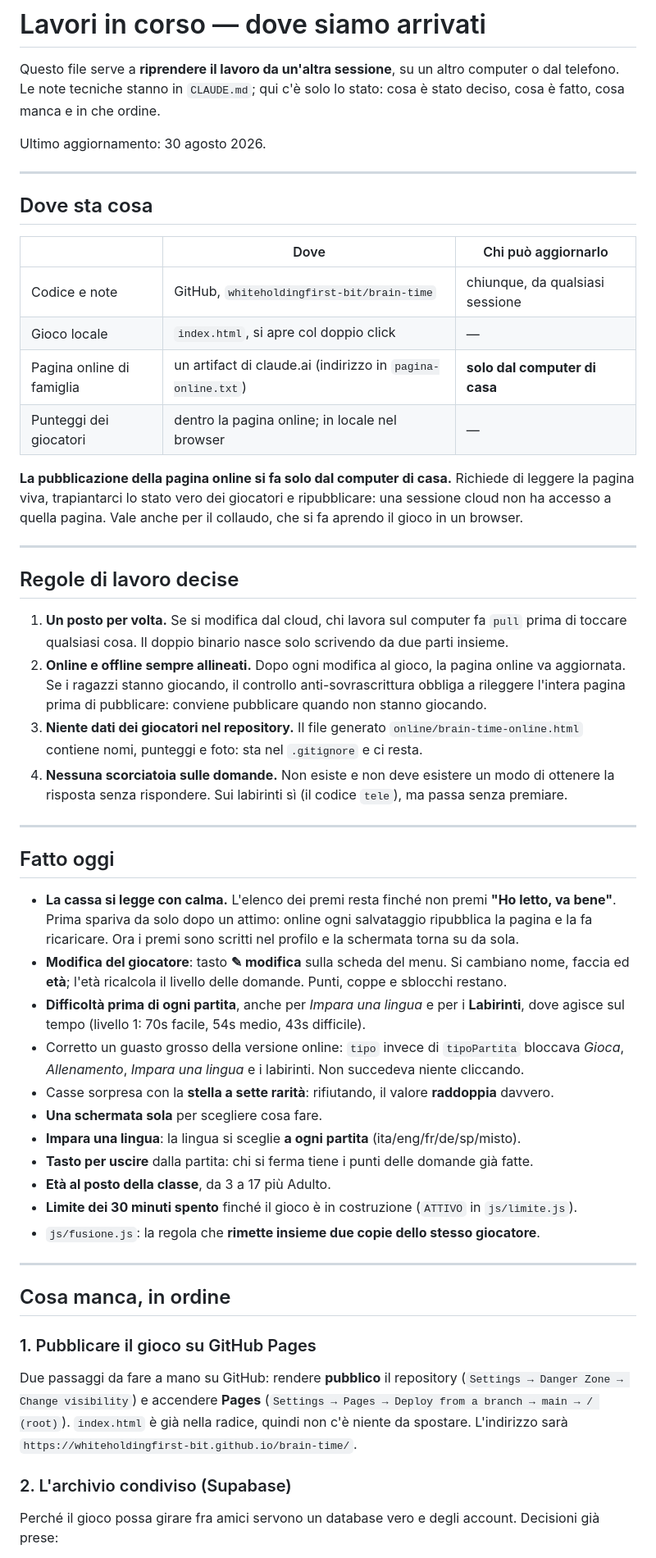
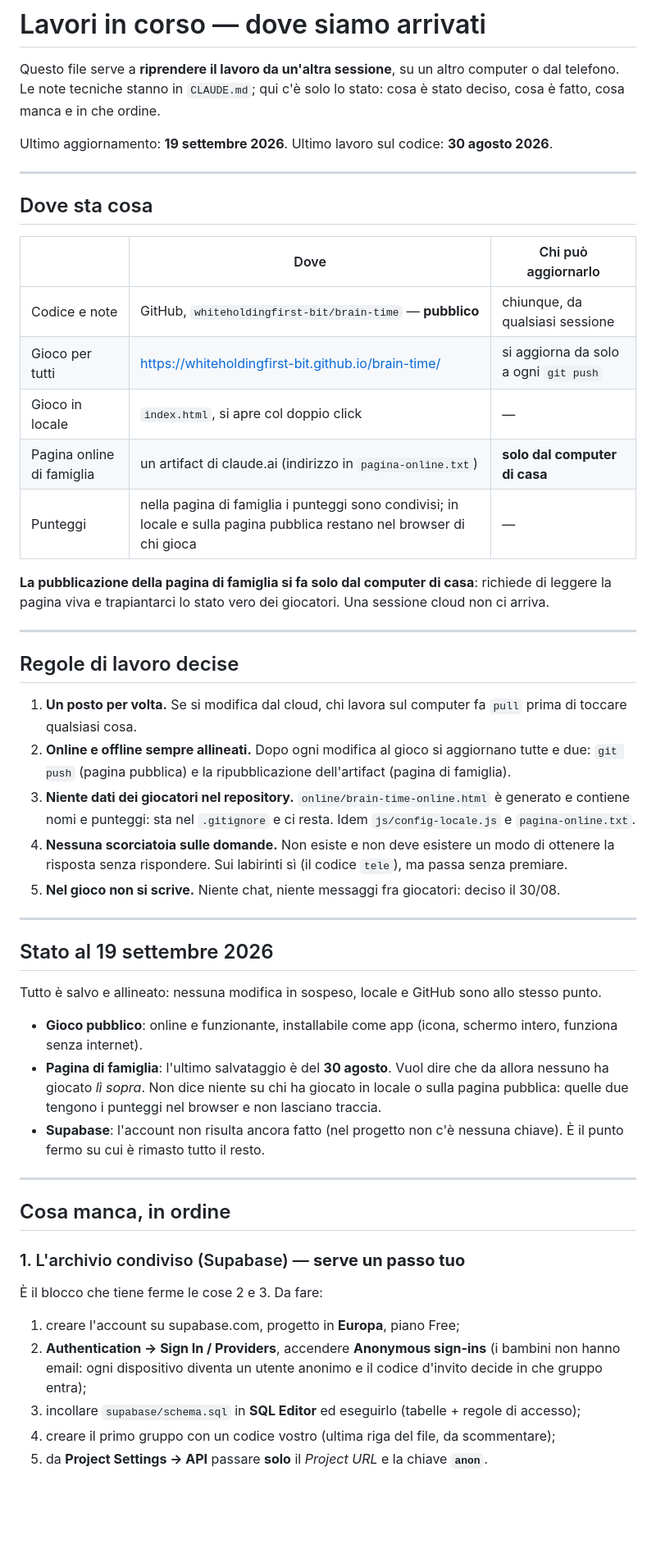
Before and after one commit to whiteholdingfirst-bit/brain-time, a Markdown page: LAVORI-IN-CORSO.md, the part around one of its changes. Shown at 82% size. Rendered like a GitHub page; blank space fills up the shorter version.

```diff
--- a/LAVORI-IN-CORSO.md
+++ b/LAVORI-IN-CORSO.md
@@ -4,7 +4,7 @@ Questo file serve a **riprendere il lavoro da un'altra sessione**, su un altro c
 telefono. Le note tecniche stanno in `CLAUDE.md`; qui c'è solo lo stato: cosa è stato deciso,
 cosa è fatto, cosa manca e in che ordine.
 
-Ultimo aggiornamento: 30 agosto 2026.
+Ultimo aggiornamento: **19 settembre 2026**. Ultimo lavoro sul codice: **30 agosto 2026**.
 
 ---
 
@@ -12,62 +12,55 @@ Ultimo aggiornamento: 30 agosto 2026.
 
 | | Dove | Chi può aggiornarlo |
 |---|---|---|
-| Codice e note | GitHub, `whiteholdingfirst-bit/brain-time` | chiunque, da qualsiasi sessione |
-| Gioco locale | `index.html`, si apre col doppio click | — |
+| Codice e note | GitHub, `whiteholdingfirst-bit/brain-time` — **pubblico** | chiunque, da qualsiasi sessione |
+| Gioco per tutti | https://whiteholdingfirst-bit.github.io/brain-time/ | si aggiorna da solo a ogni `git push` |
+| Gioco in locale | `index.html`, si apre col doppio click | — |
 | Pagina online di famiglia | un artifact di claude.ai (indirizzo in `pagina-online.txt`) | **solo dal computer di casa** |
-| Punteggi dei giocatori | dentro la pagina online; in locale nel browser | — |
+| Punteggi | nella pagina di famiglia i punteggi sono condivisi; in locale e sulla pagina pubblica restano nel browser di chi gioca | — |
 
-**La pubblicazione della pagina online si fa solo dal computer di casa.** Richiede di leggere la
-pagina viva, trapiantarci lo stato vero dei giocatori e ripubblicare: una sessione cloud non ha
-accesso a quella pagina. Vale anche per il collaudo, che si fa aprendo il gioco in un browser.
+**La pubblicazione della pagina di famiglia si fa solo dal computer di casa**: richiede di leggere
+la pagina viva e trapiantarci lo stato vero dei giocatori. Una sessione cloud non ci arriva.
 
 ---
 
 ## Regole di lavoro decise
 
 1. **Un posto per volta.** Se si modifica dal cloud, chi lavora sul computer fa `pull` prima di
-   toccare qualsiasi cosa. Il doppio binario nasce solo scrivendo da due parti insieme.
-2. **Online e offline sempre allineati.** Dopo ogni modifica al gioco, la pagina online va
-   aggiornata. Se i ragazzi stanno giocando, il controllo anti-sovrascrittura obbliga a rileggere
-   l'intera pagina prima di pubblicare: conviene pubblicare quando non stanno giocando.
-3. **Niente dati dei giocatori nel repository.** Il file generato `online/brain-time-online.html`
-   contiene nomi, punteggi e foto: sta nel `.gitignore` e ci resta.
+   toccare qualsiasi cosa.
+2. **Online e offline sempre allineati.** Dopo ogni modifica al gioco si aggiornano tutte e due:
+   `git push` (pagina pubblica) e la ripubblicazione dell'artifact (pagina di famiglia).
+3. **Niente dati dei giocatori nel repository.** `online/brain-time-online.html` è generato e
+   contiene nomi e punteggi: sta nel `.gitignore` e ci resta. Idem `js/config-locale.js` e
+   `pagina-online.txt`.
 4. **Nessuna scorciatoia sulle domande.** Non esiste e non deve esistere un modo di ottenere la
    risposta senza rispondere. Sui labirinti sì (il codice `tele`), ma passa senza premiare.
+5. **Nel gioco non si scrive.** Niente chat, niente messaggi fra giocatori: deciso il 30/08.
 
 ---
 
-## Fatto oggi
+## Stato al 19 settembre 2026
 
-- **La cassa si legge con calma.** L'elenco dei premi resta finché non premi **"Ho letto, va bene"**.
-  Prima spariva da solo dopo un attimo: online ogni salvataggio ripubblica la pagina e la fa
-  ricaricare. Ora i premi sono scritti nel profilo e la schermata torna su da sola.
-- **Modifica del giocatore**: tasto **✎ modifica** sulla scheda del menu. Si cambiano nome, faccia
-  ed **età**; l'età ricalcola il livello delle domande. Punti, coppe e sblocchi restano.
-- **Difficoltà prima di ogni partita**, anche per *Impara una lingua* e per i **Labirinti**, dove
-  agisce sul tempo (livello 1: 70s facile, 54s medio, 43s difficile).
-- Corretto un guasto grosso della versione online: `tipo` invece di `tipoPartita` bloccava
-  *Gioca*, *Allenamento*, *Impara una lingua* e i labirinti. Non succedeva niente cliccando.
-- Casse sorpresa con la **stella a sette rarità**: rifiutando, il valore **raddoppia** davvero.
-- **Una schermata sola** per scegliere cosa fare.
-- **Impara una lingua**: la lingua si sceglie **a ogni partita** (ita/eng/fr/de/sp/misto).
-- **Tasto per uscire** dalla partita: chi si ferma tiene i punti delle domande già fatte.
-- **Età al posto della classe**, da 3 a 17 più Adulto.
-- **Limite dei 30 minuti spento** finché il gioco è in costruzione (`ATTIVO` in `js/limite.js`).
-- `js/fusione.js`: la regola che **rimette insieme due copie dello stesso giocatore**.
+Tutto è salvo e allineato: nessuna modifica in sospeso, locale e GitHub sono allo stesso punto.
+
+- **Gioco pubblico**: online e funzionante, installabile come app (icona, schermo intero, funziona
+  senza internet).
+- **Pagina di famiglia**: l'ultimo salvataggio è del **30 agosto**. Vuol dire che da allora nessuno
+  ha giocato *lì sopra*. Non dice niente su chi ha giocato in locale o sulla pagina pubblica: quelle
+  due tengono i punteggi nel browser e non lasciano traccia.
+- **Supabase**: l'account non risulta ancora fatto (nel progetto non c'è nessuna chiave). È il punto
+  fermo su cui è rimasto tutto il resto.
 
 ---
 
 ## Cosa manca, in ordine
 
-### 1. Pubblicare il gioco su GitHub Pages
-Due passaggi da fare a mano su GitHub: rendere **pubblico** il repository
-(`Settings → Danger Zone → Change visibility`) e accendere **Pages**
-(`Settings → Pages → Deploy from a branch → main → / (root)`).
-`index.html` è già nella radice, quindi non c'è niente da spostare.
-L'indirizzo sarà `https://whiteholdingfirst-bit.github.io/brain-time/`.
+### 1. L'archivio condiviso (Supabase) — **serve un passo tuo**
+È il blocco che tiene ferme le cose 2 e 3. Da fare:
 
-### 2. L'archivio condiviso (Supabase)
-Perché il gioco possa girare fra amici servono un database vero e degli account. Decisioni già
-prese:
+1. creare l'account su supabase.com, progetto in **Europa**, piano Free;
+2. **Authentication → Sign In / Providers**, accendere **Anonymous sign-ins** (i bambini non hanno
+   email: ogni dispositivo diventa un utente anonimo e il codice d'invito decide in che gruppo entra);
+3. incollare `supabase/schema.sql` in **SQL Editor** ed eseguirlo (tabelle + regole di accesso);
+4. creare il primo gruppo con un codice vostro (ultima riga del file, da scommentare);
+5. da **Project Settings → API** passare **solo** il *Project URL* e la chiave **`anon`**.
 
```
Also changed, not shown: other parts of LAVORI-IN-CORSO.md (+31 -49 lines).
